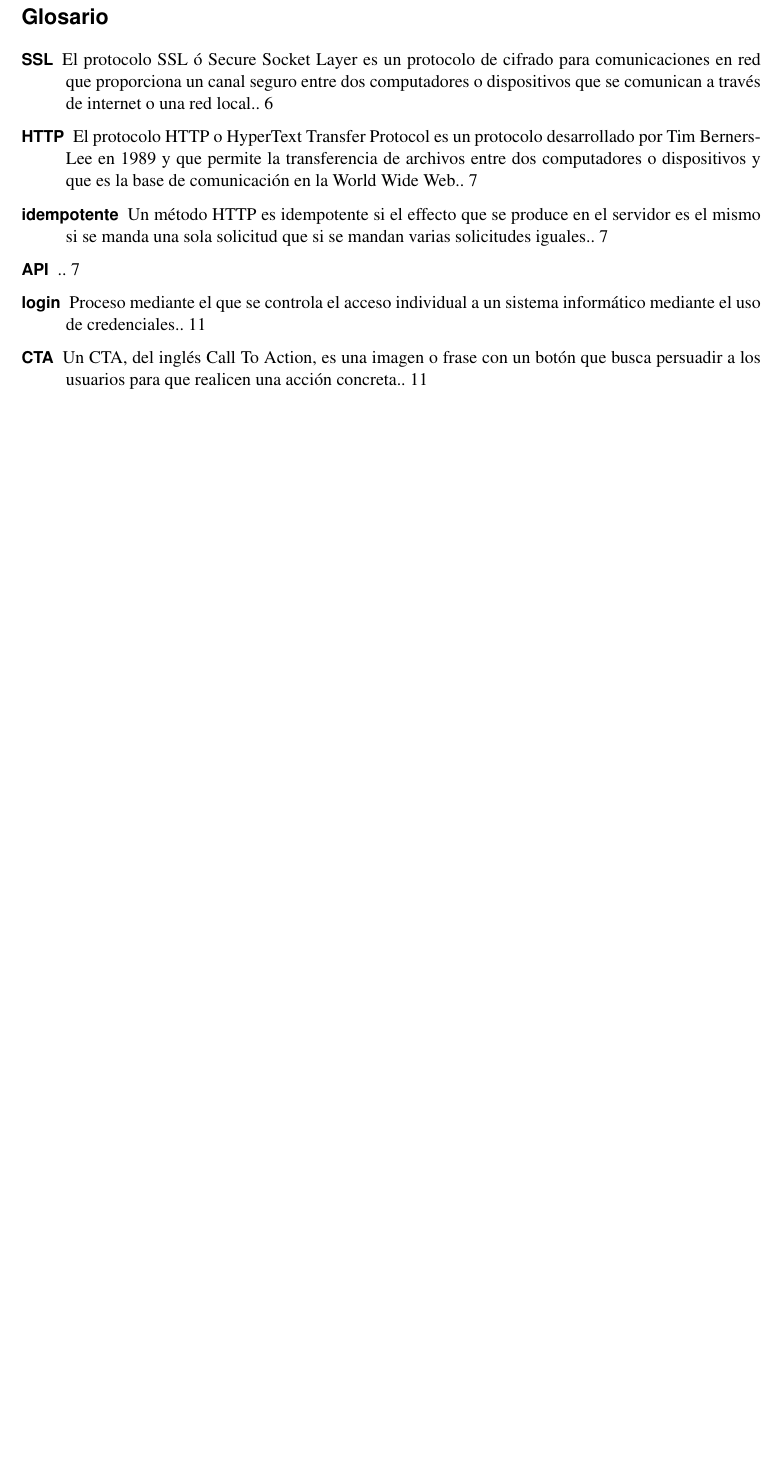
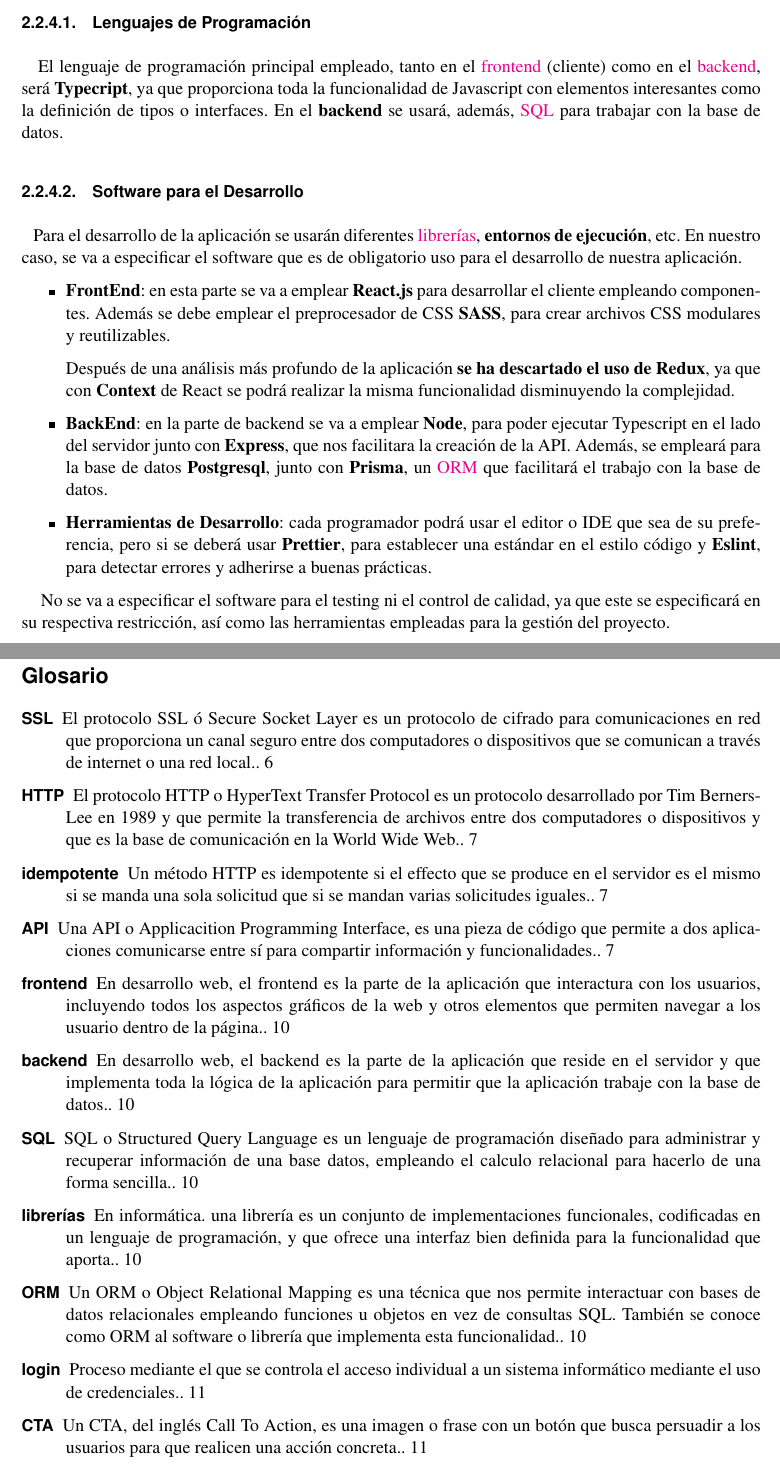
Before and after one commit to fcosueza/solucionesvecinales, a LaTeX document (doc/propuesta.tex, which reads doc/glos.tex): part of page 15 of 16 before the commit and two parts of pages 10 and 15 of 16 after it, the two joined at a grey line, cut at the place of the change, the shorter picture padded with empty space. Compiled offline with pdfLaTeX.

Commit message:
Added restrictions for programming languages and libraries to use.

```diff
--- a/doc/glos.tex
+++ b/doc/glos.tex
@@ -35,5 +35,30 @@
 
 \newglossaryentry{API}{%
 	name={API},
-	description={}.
+	description={Una API o Applicacition Programming Interface, es una pieza de código que permite a dos aplicaciones comunicarse entre sí para compartir información y funcionalidades}.
 }
+
+\newglossaryentry{frontend}{%
+	name={frontend},
+	description={En desarrollo web, el frontend es la parte de la aplicación que interactura con los usuarios, incluyendo todos los aspectos gráficos de la web y otros elementos que permiten navegar a los usuario dentro de la página}.
+}
+
+\newglossaryentry{backend}{%
+	name={backend},
+	description={En desarrollo web, el backend es la parte de la aplicación que reside en el servidor y que implementa toda la lógica de la aplicación para permitir que la aplicación trabaje con la base de datos}.
+}
+
+\newglossaryentry{librerías}{%
+	name={librerías},
+	description={En informática. una librería es un conjunto de implementaciones funcionales, codificadas en un lenguaje de programación, y que ofrece una interfaz bien definida para la funcionalidad que aporta}.
+}
+
+\newglossaryentry{SQL}{%
+	name={SQL},
+	description={SQL o Structured Query Language es un lenguaje de programación diseñado para administrar y recuperar información de una base datos, empleando el calculo relacional para hacerlo de una forma sencilla}.
+}
+
+\newglossaryentry{ORM}{%
+	name={ORM},
+	description={Un ORM o Object Relational Mapping es una técnica que nos permite interactuar con bases de datos relacionales empleando funciones u objetos en vez de consultas SQL. También se conoce como ORM al software o librería que implementa esta funcionalidad}.
+}
--- a/doc/propuesta.tex
+++ b/doc/propuesta.tex
@@ -242,6 +242,25 @@
 \subsubsection{Restricciones de Diseño}
 En este apartado vamos a realizar una lista con todas las restricciones de diseño que deben aplicarse a la hora de desarrollar la aplicación, desde lenguajes de programación y herramientas de desarrollo, pasando por políticas de testeo, seguridad de datos, etc...
 
+\paragraph{Lenguajes de Programación}
+~\\\\
+\-\ \-\ \-\ El lenguaje de programación principal empleado, tanto en el \gls{frontend} (cliente) como en el \gls{backend}, será \textbf{Typecript}, ya que proporciona toda la funcionalidad de Javascript con elementos interesantes como la definición de tipos o interfaces. En el \textbf{backend} se usará, además, \gls{SQL} para trabajar con la base de datos.
+
+\paragraph{Software para el Desarrollo}
+~\\\\
+\-\ \-\ \-\ Para el desarrollo de la aplicación se usarán diferentes \gls{librerías}, \textbf{entornos de ejecución}, etc. En nuestro caso, se va a especificar el software que es de obligatorio uso para el desarrollo de nuestra aplicación.
+
+\begin{itemize}
+	\item \textbf{FrontEnd}: en esta parte se va a emplear \textbf{React.js} para desarrollar el cliente empleando componentes. Además se debe emplear el preprocesador de CSS \textbf{SASS}, para crear archivos CSS modulares y reutilizables.
+
+	Después de una análisis más profundo de la aplicación \textbf{se ha descartado el uso de Redux}, ya que con \textbf{Context} de React se podrá realizar la misma funcionalidad disminuyendo la complejidad.
+
+	\item \textbf{BackEnd}: en la parte de backend se va a emplear \textbf{Node}, para poder ejecutar Typescript en el lado del servidor junto con \textbf{Express}, que nos facilitara la creación de la API. Además, se empleará para la base de datos \textbf{Postgresql}, junto con \textbf{Prisma}, un \gls{ORM} que facilitará el trabajo con la base de datos.
+
+	\item \textbf{Herramientas de Desarrollo}: cada programador podrá usar el editor o IDE que sea de su preferencia, pero si se deberá usar \textbf{Prettier}, para establecer una estándar en el estilo código y \textbf{Eslint}, para detectar errores y adherirse a buenas prácticas.
+\end{itemize}
+
+No se va a especificar el software para el testing ni el control de calidad, ya que este se especificará en su respectiva restricción, así como las herramientas empleadas para la gestión del proyecto.
 
 
 
```
Also changed, not shown: doc/propuesta.gls, doc/propuesta.pdf, 6 other files.
